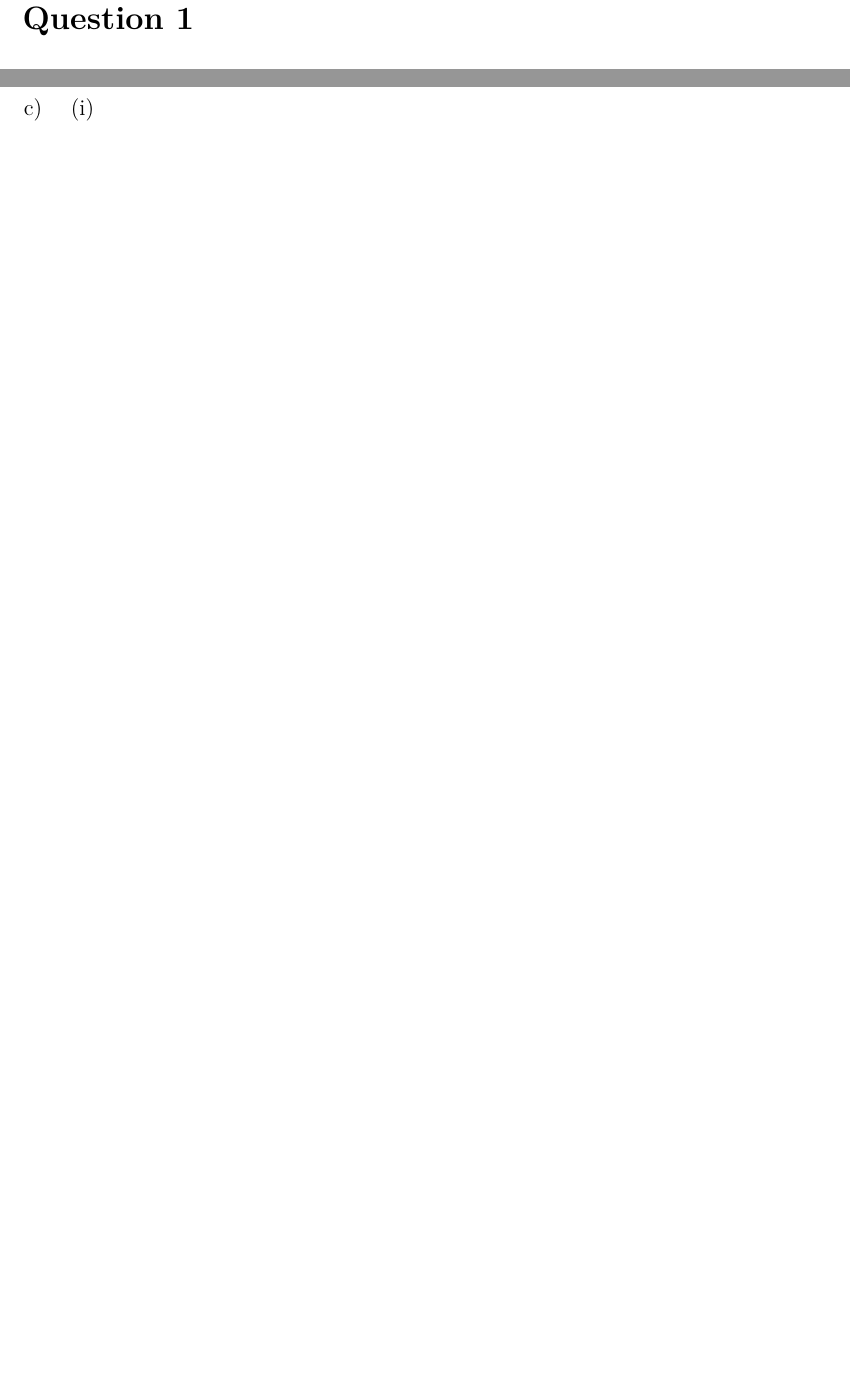
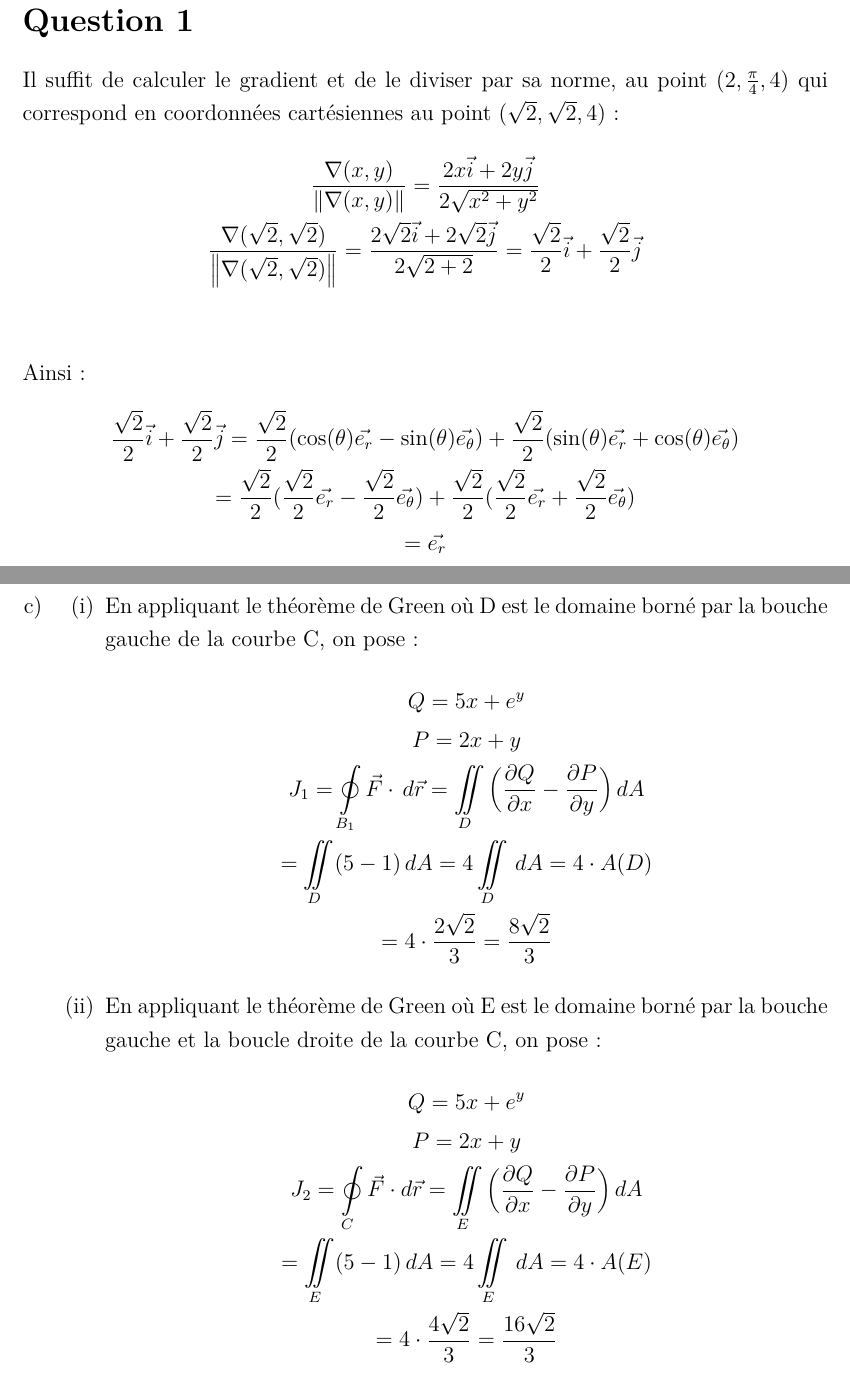
Before and after one commit to wtrep/MTH1102, a LaTeX book (devoir3/devoir3.tex): two parts of pages 2 and 11 of 11 before the commit and two parts of pages 2 and 12 of 12 after it, joined at a grey line, cut so that both start at the same text, the shorter picture padded with empty space. Compiled offline with pdfLaTeX.

Commit message:
question 1

```diff
--- a/devoir3/devoir3.tex
+++ b/devoir3/devoir3.tex
@@ -30,9 +30,29 @@
 
 %-----------------------------QUESTION 1----------------------------------%
 \section*{Question 1}
+Il suffit de calculer le gradient et de le diviser par sa norme, au point
+	$(2,\frac{\pi}{4},4)$ qui correspond en coordonnées cartésiennes au
+	point $(\sqrt{2},\sqrt{2},4)$ :
+\begin{gather*}
+	\frac{\nabla(x,y)}{\norme{\nabla(x,y)}} = \frac{2x\vec{i} + 2y\vec{j}}
+		{2\sqrt{x^2+y^2}} \\
+	\frac{\nabla(\sqrt{2},\sqrt{2})}{\norme{\nabla(\sqrt{2}, \sqrt{2})}}
+		= \frac{2\sqrt{2}\vec{i} + 2\sqrt{2}\vec{j}}
+		{2\sqrt{2+2}} = \frac{\sqrt{2}}{2}\vec{i} +
+		\frac{\sqrt{2}}{2}\vec{j} \\
+\end{gather*}
 
- % A REMPLIR PAR L'ETUDIANT:
-
+Ainsi :
+\begin{gather*}
+	\frac{\sqrt{2}}{2}\vec{i} + \frac{\sqrt{2}}{2}\vec{j} =
+		\frac{\sqrt{2}}{2}(\cos(\theta)\vec{e_r}-\sin(\theta)
+		\vec{e_{\theta}})+ \frac{\sqrt{2}}{2}(\sin(\theta)\vec{e_r} +
+		\cos(\theta)\vec{e_{\theta}}) \\
+	= \frac{\sqrt{2}}{2}(\frac{\sqrt{2}}{2}\vec{e_r}-\frac{\sqrt{2}}{2}
+	\vec{e_{\theta}})+ \frac{\sqrt{2}}{2}(\frac{\sqrt{2}}{2}\vec{e_r} +
+	\frac{\sqrt{2}}{2}\vec{e_{\theta}}) \\
+	= \vec{e_r}
+\end{gather*}
 
 %-----------------------------QUESTION 2---------------------------------%
 \newpage \section*{Question 2}
@@ -347,12 +368,32 @@ Ainsi, pour l'aire:
 
 	\item % (i)
 
-	% A REMPLIR PAR L'ETUDIANT:
+	En appliquant le théorème de Green où D est le domaine borné par
+		la bouche gauche de la courbe C, on pose :
+	\begin{gather*}
+		Q = 5x + e^y \\
+		P = 2x + y \\
+		J_1 = \oint\limits_{B_1} \vec{F}\cdot\,d\vec{r} =
+			\iint\limits_D \Big(\frac{\partial Q}{\partial x}-
+			\frac{\partial P}{\partial y} \Big)\,dA \\
+		= \iint\limits_D (5 - 1)\,dA = 4\iint\limits_D\,dA =
+			4\cdot A(D) \\
+		= 4 \cdot \frac{2\sqrt{2}}{3} = \frac{8\sqrt{2}}{3}
+	\end{gather*}
 
 	\item % (ii)
-
-	% A REMPLIR PAR L'ETUDIANT:
-
+	En appliquant le théorème de Green où E est le domaine borné par
+		la bouche gauche et la boucle droite de la courbe C, on pose :
+	\begin{gather*}
+		Q = 5x + e^y \\
+		P = 2x + y \\
+		J_2 = \oint\limits_C \vec{F}\cdot d\vec{r} =
+			\iint\limits_E \Big(\frac{\partial Q}{\partial x}-
+			\frac{\partial P}{\partial y} \Big)\,dA \\
+		= \iint\limits_E (5 - 1)\,dA = 4\iint\limits_E\,dA =
+			4\cdot A(E) \\
+		= 4 \cdot \frac{4\sqrt{2}}{3} = \frac{16\sqrt{2}}{3}
+	\end{gather*}
 	\end{enumerate}
 
 \end{enumerate}
```
Also changed, not shown: devoir3/devoir3.pdf, devoir3/devoir3.tex (1 more changed lines), 3 other files.
